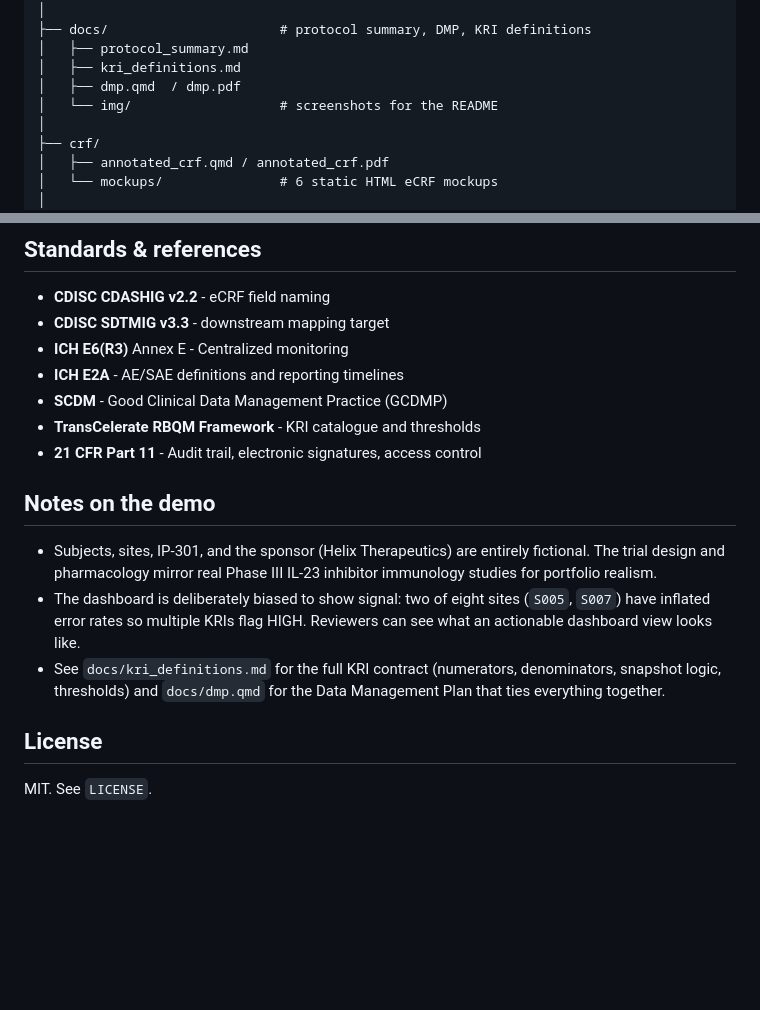
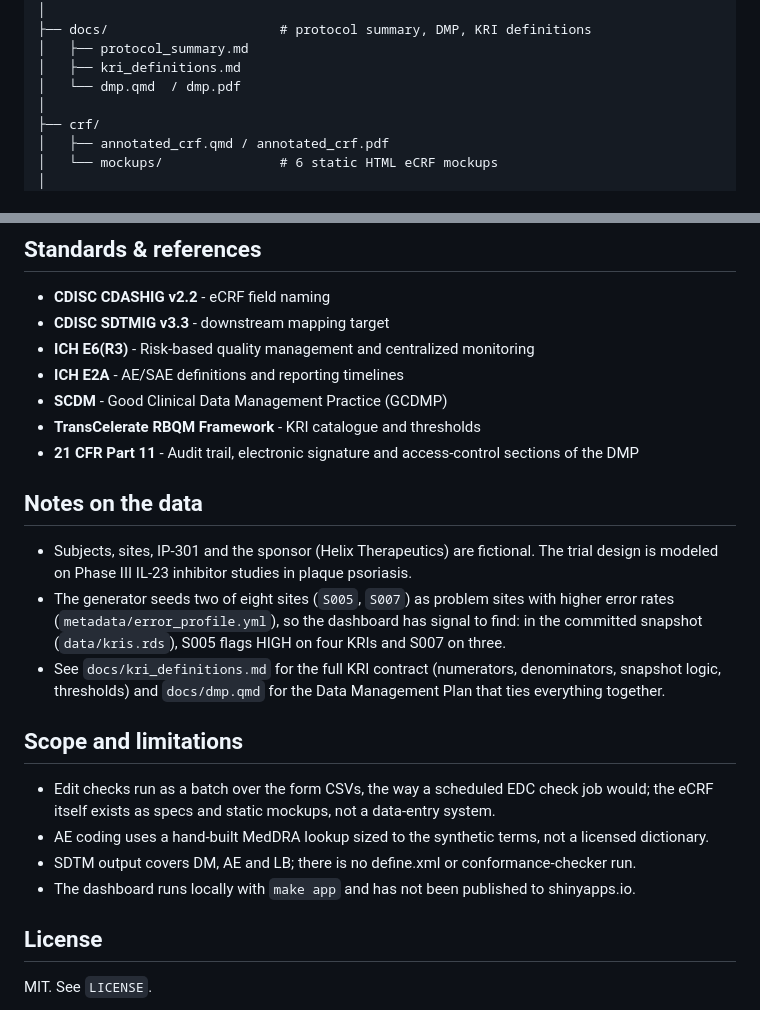
Before and after one commit to kbd0011/mock-edc-rbm-dashboard, a Markdown page: README.md, 2 parts joined by grey strips. GitHub-like rendering; blank space fills up the shorter version.

```diff
--- a/README.md
+++ b/README.md
@@ -60,8 +58,7 @@ Mock end-to-end EDC + Risk-Based Monitoring (RBQM) dashboard for a fictional Pha
 ├── docs/                      # protocol summary, DMP, KRI definitions
 │   ├── protocol_summary.md
 │   ├── kri_definitions.md
-│   ├── dmp.qmd  / dmp.pdf
-│   └── img/                   # screenshots for the README
+│   └── dmp.qmd  / dmp.pdf
 │
 ├── crf/
 │   ├── annotated_crf.qmd / annotated_crf.pdf
@@ -109,17 +106,24 @@ Pipeline order (per the Makefile): `metadata` → `synth` → `checks` → `sdtm
 
 - **CDISC CDASHIG v2.2** - eCRF field naming
 - **CDISC SDTMIG v3.3** - downstream mapping target
-- **ICH E6(R3)** Annex E - Centralized monitoring
+- **ICH E6(R3)** - Risk-based quality management and centralized monitoring
 - **ICH E2A** - AE/SAE definitions and reporting timelines
 - **SCDM** - Good Clinical Data Management Practice (GCDMP)
 - **TransCelerate RBQM Framework** - KRI catalogue and thresholds
-- **21 CFR Part 11** - Audit trail, electronic signatures, access control
+- **21 CFR Part 11** - Audit trail, electronic signature and access-control sections of the DMP
 
-## Notes on the demo
+## Notes on the data
 
-- Subjects, sites, IP-301, and the sponsor (Helix Therapeutics) are entirely fictional. The trial design and pharmacology mirror real Phase III IL-23 inhibitor immunology studies for portfolio realism.
-- The dashboard is deliberately biased to show signal: two of eight sites (`S005`, `S007`) have inflated error rates so multiple KRIs flag HIGH. Reviewers can see what an actionable dashboard view looks like.
+- Subjects, sites, IP-301 and the sponsor (Helix Therapeutics) are fictional. The trial design is modeled on Phase III IL-23 inhibitor studies in plaque psoriasis.
+- The generator seeds two of eight sites (`S005`, `S007`) as problem sites with higher error rates (`metadata/error_profile.yml`), so the dashboard has signal to find: in the committed snapshot (`data/kris.rds`), S005 flags HIGH on four KRIs and S007 on three.
 - See `docs/kri_definitions.md` for the full KRI contract (numerators, denominators, snapshot logic, thresholds) and `docs/dmp.qmd` for the Data Management Plan that ties everything together.
+
+## Scope and limitations
+
+- Edit checks run as a batch over the form CSVs, the way a scheduled EDC check job would; the eCRF itself exists as specs and static mockups, not a data-entry system.
+- AE coding uses a hand-built MedDRA lookup sized to the synthetic terms, not a licensed dictionary.
+- SDTM output covers DM, AE and LB; there is no define.xml or conformance-checker run.
+- The dashboard runs locally with `make app` and has not been published to shinyapps.io.
 
 ## License
 
```
Also changed, not shown: other parts of README.md (+20 -22 lines).
